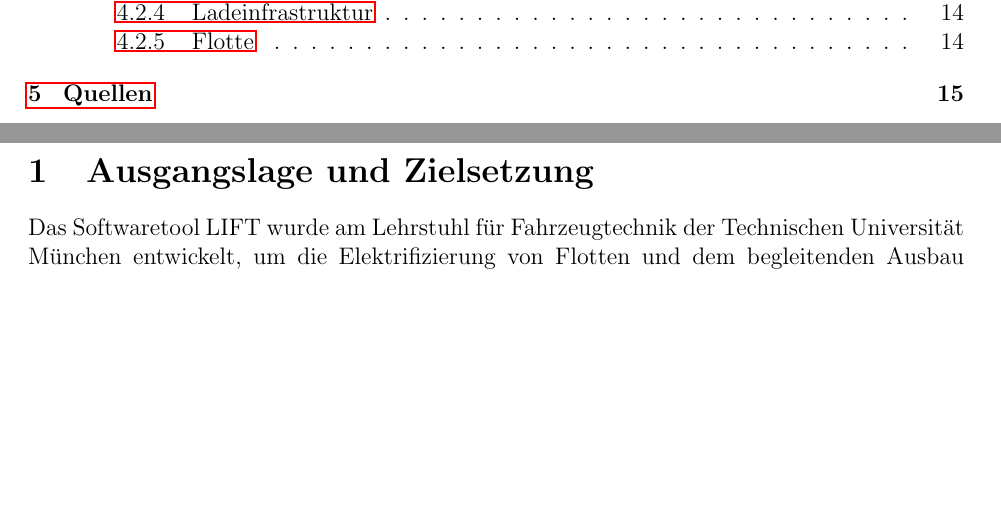
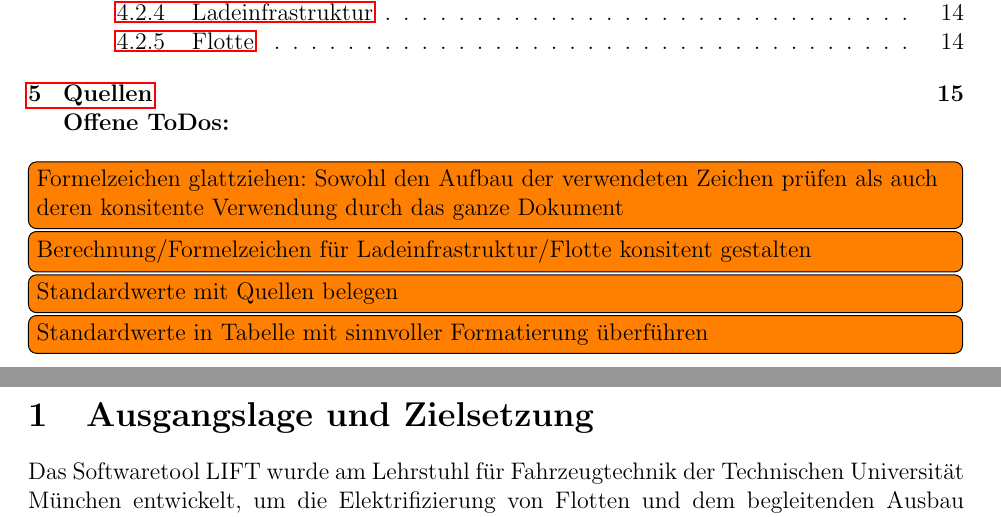
Before and after one commit to TUMFTM/LIFT, a LaTeX paper (docs/description_de.tex): two parts of pages 2 and 3 of 15, joined at a grey line, cut so that both start at the same text, the shorter picture padded with empty space. Compiled offline with pdfLaTeX.

Commit message:
add ToDos to description_de.tex

```diff
--- a/docs/description_de.tex
+++ b/docs/description_de.tex
@@ -37,6 +37,14 @@ Dadurch lassen sich ersten Erkenntnisse über den Effekt der beabsichtigten Maß
 \end{abstract}
 \newpage
 \tableofcontents
+
+% Offene ToDos:
+\textbf{Offene ToDos:}\\
+\todo[inline]{Formelzeichen glattziehen: Sowohl den Aufbau der verwendeten Zeichen prüfen als auch deren konsitente Verwendung durch das ganze Dokument}
+\todo[inline]{Berechnung/Formelzeichen für Ladeinfrastruktur/Flotte konsitent gestalten}
+\todo[inline]{Standardwerte mit Quellen belegen}
+\todo[inline]{Standardwerte in Tabelle mit sinnvoller Formatierung überführen}
+
 \newpage
 
 \section{Ausgangslage und Zielsetzung}
```
Also changed, not shown: docs/description_de.pdf.
